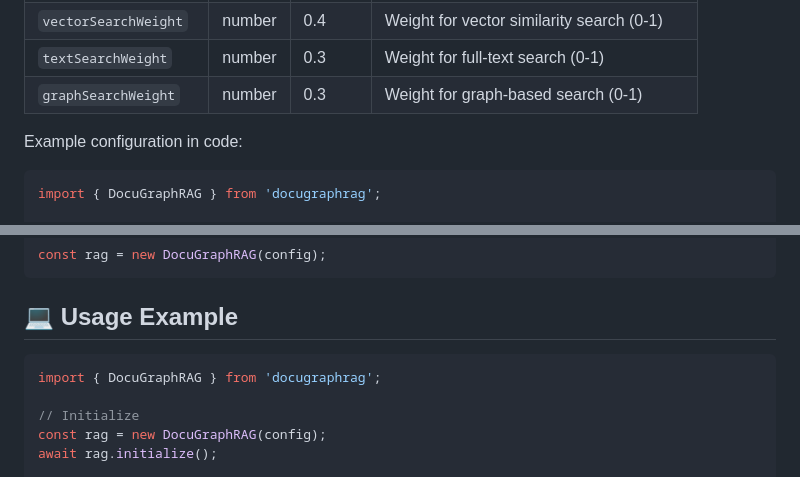
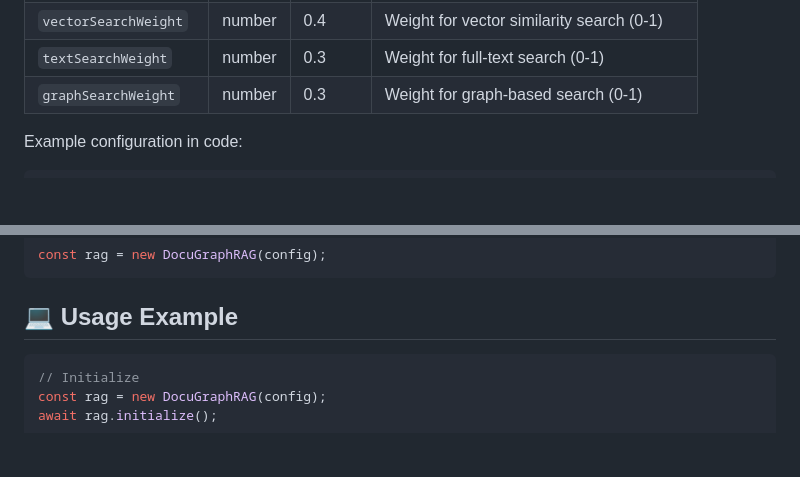
Before and after one commit to msroot/docuGraphRAG.js, a Markdown page: README.md, 2 parts joined by grey strips. Rendered like a GitHub page; blank space fills up the shorter version.

````diff
--- a/README.md
+++ b/README.md
@@ -138,8 +138,6 @@ Visit http://localhost:3000 to explore the interface.
 
 Example configuration in code:
 ```javascript
-import { DocuGraphRAG } from 'docugraphrag';
-
 const config = {
     neo4jUrl: process.env.NEO4J_URL,
     neo4jUser: process.env.NEO4J_USER,
@@ -160,8 +158,6 @@ const rag = new DocuGraphRAG(config);
 ## 💻 Usage Example
 
 ```javascript
-import { DocuGraphRAG } from 'docugraphrag';
-
 // Initialize
 const rag = new DocuGraphRAG(config);
 await rag.initialize();
````
